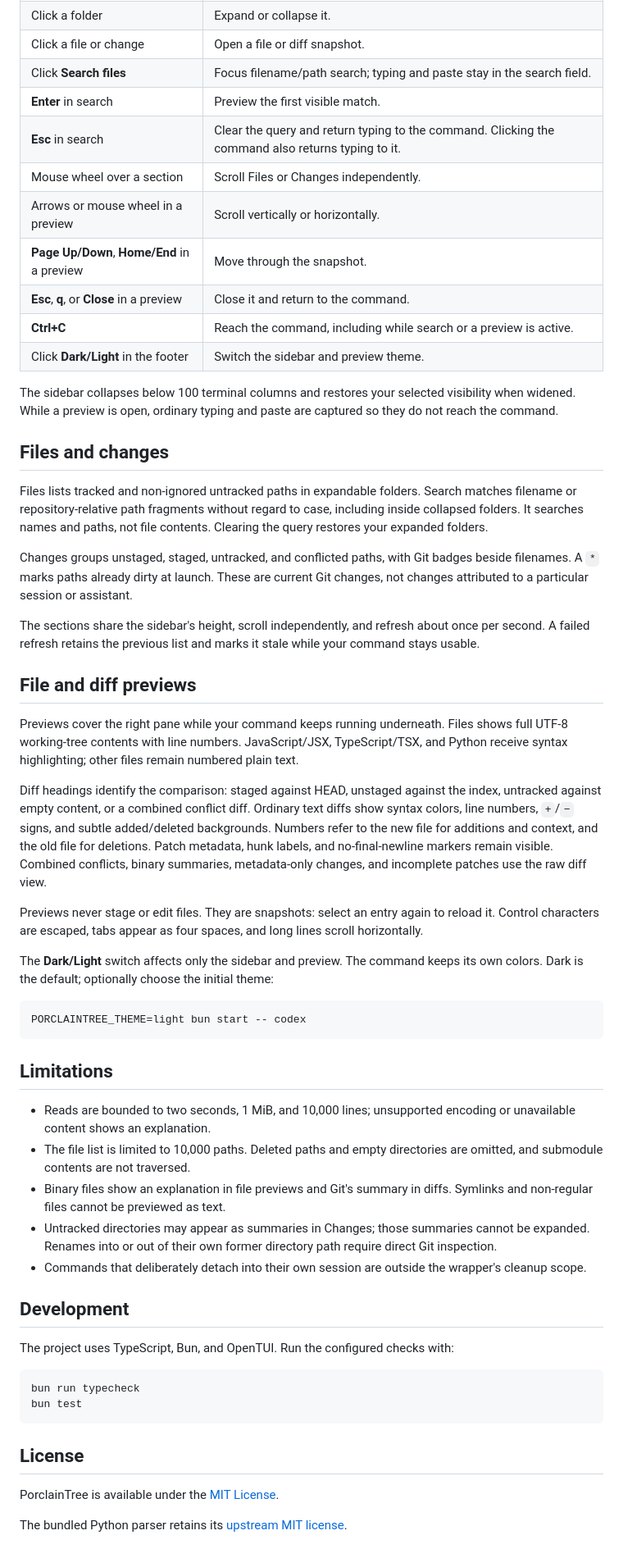
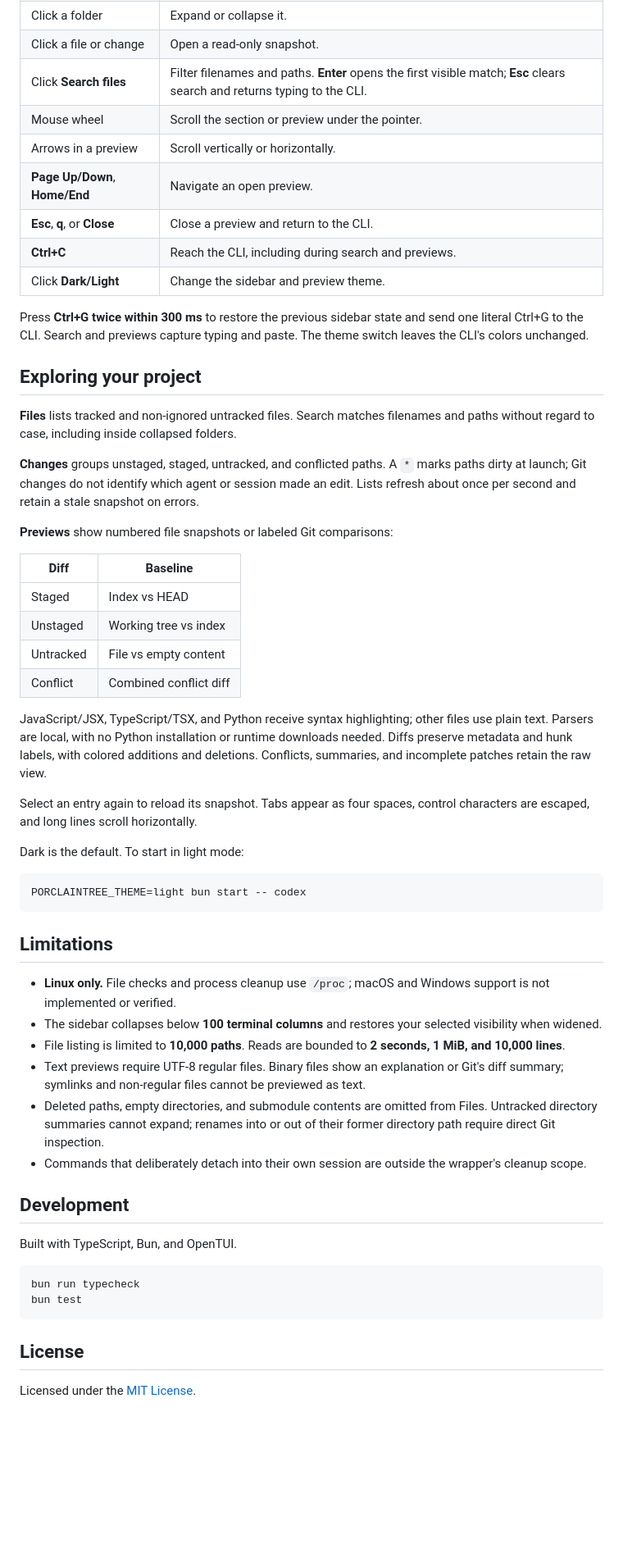
Before and after one commit to dariokl/porclain-tree, a Markdown page: README.md, the part around one of its changes. Shown at 82% size. GitHub-like rendering; blank space fills up the shorter version.

````diff
--- a/README.md
+++ b/README.md
@@ -50,34 +52,35 @@ Your command keeps its working directory, environment, and arguments. Exit using
 | Click a folder | Expand or collapse it. |
-| Click a file or change | Open a file or diff snapshot. |
-| Click **Search files** | Focus filename/path search; typing and paste stay in the search field. |
-| **Enter** in search | Preview the first visible match. |
-| **Esc** in search | Clear the query and return typing to the command. Clicking the command also returns typing to it. |
-| Mouse wheel over a section | Scroll Files or Changes independently. |
-| Arrows or mouse wheel in a preview | Scroll vertically or horizontally. |
-| **Page Up/Down**, **Home/End** in a preview | Move through the snapshot. |
-| **Esc**, **q**, or **Close** in a preview | Close it and return to the command. |
-| **Ctrl+C** | Reach the command, including while search or a preview is active. |
-| Click **Dark/Light** in the footer | Switch the sidebar and preview theme. |
+| Click a file or change | Open a read-only snapshot. |
+| Click **Search files** | Filter filenames and paths. **Enter** opens the first visible match; **Esc** clears search and returns typing to the CLI. |
+| Mouse wheel | Scroll the section or preview under the pointer. |
+| Arrows in a preview | Scroll vertically or horizontally. |
+| **Page Up/Down**, **Home/End** | Navigate an open preview. |
+| **Esc**, **q**, or **Close** | Close a preview and return to the CLI. |
+| **Ctrl+C** | Reach the CLI, including during search and previews. |
+| Click **Dark/Light** | Change the sidebar and preview theme. |
 
-The sidebar collapses below 100 terminal columns and restores your selected visibility when widened. While a preview is open, ordinary typing and paste are captured so they do not reach the command.
+Press **Ctrl+G twice within 300 ms** to restore the previous sidebar state and send one literal Ctrl+G to the CLI. Search and previews capture typing and paste. The theme switch leaves the CLI's colors unchanged.
 
-## Files and changes
+## Exploring your project
 
-Files lists tracked and non-ignored untracked paths in expandable folders. Search matches filename or repository-relative path fragments without regard to case, including inside collapsed folders. It searches names and paths, not file contents. Clearing the query restores your expanded folders.
+**Files** lists tracked and non-ignored untracked files. Search matches filenames and paths without regard to case, including inside collapsed folders.
 
-Changes groups unstaged, staged, untracked, and conflicted paths, with Git badges beside filenames. A `*` marks paths already dirty at launch. These are current Git changes, not changes attributed to a particular session or assistant.
+**Changes** groups unstaged, staged, untracked, and conflicted paths. A `*` marks paths dirty at launch; Git changes do not identify which agent or session made an edit. Lists refresh about once per second and retain a stale snapshot on errors.
 
-The sections share the sidebar's height, scroll independently, and refresh about once per second. A failed refresh retains the previous list and marks it stale while your command stays usable.
+**Previews** show numbered file snapshots or labeled Git comparisons:
 
-## File and diff previews
+| Diff | Baseline |
+| --- | --- |
+| Staged | Index vs HEAD |
+| Unstaged | Working tree vs index |
+| Untracked | File vs empty content |
+| Conflict | Combined conflict diff |
 
-Previews cover the right pane while your command keeps running underneath. Files shows full UTF-8 working-tree contents with line numbers. JavaScript/JSX, TypeScript/TSX, and Python receive syntax highlighting; other files remain numbered plain text.
+JavaScript/JSX, TypeScript/TSX, and Python receive syntax highlighting; other files use plain text. Parsers are local, with no Python installation or runtime downloads needed. Diffs preserve metadata and hunk labels, with colored additions and deletions. Conflicts, summaries, and incomplete patches retain the raw view.
 
-Diff headings identify the comparison: staged against HEAD, unstaged against the index, untracked against empty content, or a combined conflict diff. Ordinary text diffs show syntax colors, line numbers, `+`/`−` signs, and subtle added/deleted backgrounds. Numbers refer to the new file for additions and context, and the old file for deletions. Patch metadata, hunk labels, and no-final-newline markers remain visible. Combined conflicts, binary summaries, metadata-only changes, and incomplete patches use the raw diff view.
+Select an entry again to reload its snapshot. Tabs appear as four spaces, control characters are escaped, and long lines scroll horizontally.
 
-Previews never stage or edit files. They are snapshots: select an entry again to reload it. Control characters are escaped, tabs appear as four spaces, and long lines scroll horizontally.
-
-The **Dark/Light** switch affects only the sidebar and preview. The command keeps its own colors. Dark is the default; optionally choose the initial theme:
+Dark is the default. To start in light mode:
 
 ```sh
 PORCLAINTREE_THEME=light bun start -- codex
@@ -85,15 +88,16 @@ PORCLAINTREE_THEME=light bun start -- codex
 
 ## Limitations
 
-- Reads are bounded to two seconds, 1 MiB, and 10,000 lines; unsupported encoding or unavailable content shows an explanation.
-- The file list is limited to 10,000 paths. Deleted paths and empty directories are omitted, and submodule contents are not traversed.
-- Binary files show an explanation in file previews and Git's summary in diffs. Symlinks and non-regular files cannot be previewed as text.
-- Untracked directories may appear as summaries in Changes; those summaries cannot be expanded. Renames into or out of their own former directory path require direct Git inspection.
+- **Linux only.** File checks and process cleanup use `/proc`; macOS and Windows support is not implemented or verified.
+- The sidebar collapses below **100 terminal columns** and restores your selected visibility when widened.
+- File listing is limited to **10,000 paths**. Reads are bounded to **2 seconds, 1 MiB, and 10,000 lines**.
+- Text previews require UTF-8 regular files. Binary files show an explanation or Git's diff summary; symlinks and non-regular files cannot be previewed as text.
+- Deleted paths, empty directories, and submodule contents are omitted from Files. Untracked directory summaries cannot expand; renames into or out of their former directory path require direct Git inspection.
 - Commands that deliberately detach into their own session are outside the wrapper's cleanup scope.
 
 ## Development
 
-The project uses TypeScript, Bun, and OpenTUI. Run the configured checks with:
+Built with TypeScript, Bun, and OpenTUI.
 
 ```sh
 bun run typecheck
@@ -102,6 +106,4 @@ bun test
 
 ## License
 
-PorclainTree is available under the [MIT License](LICENSE).
-
-The bundled Python parser retains its [upstream MIT license](src/terminal/parsers/python/LICENSE).
+Licensed under the [MIT License](LICENSE).
````
Also changed, not shown: other parts of README.md (+26 -24 lines), assets/screenshots/diff-preview-dark.png (added), assets/screenshots/diff-preview-light.png (added), assets/screenshots/file-preview-dark.png (added), assets/screenshots/workspace-dark.png (added).
